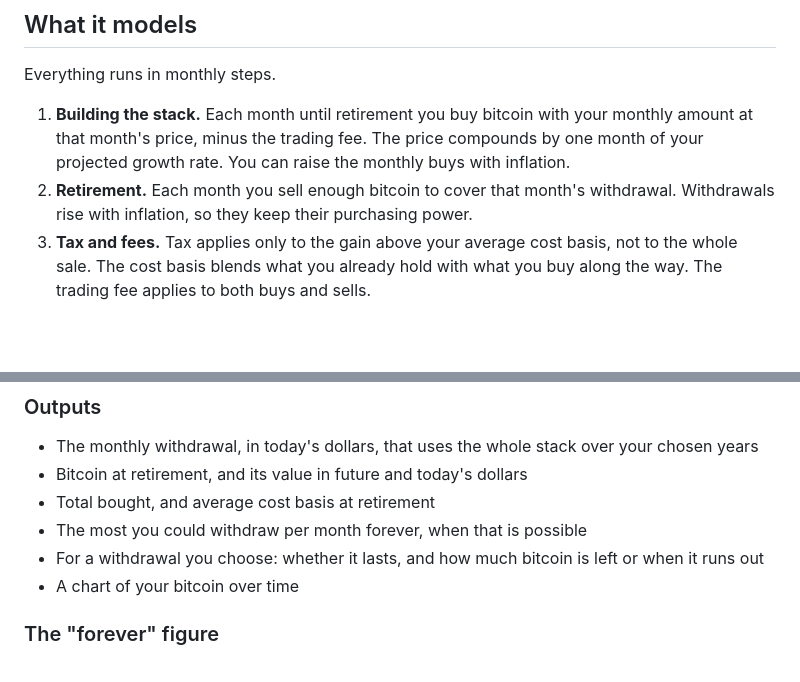
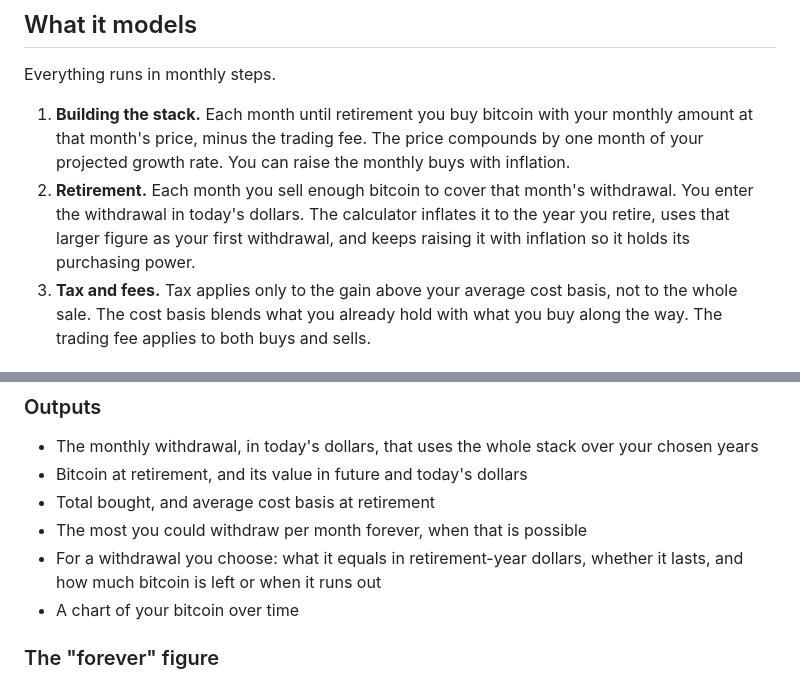
Before and after one commit to chriso22/Bitcoin-Retirement-Calculator-for-Plebs, a Markdown page: README.md, 2 parts joined by grey strips. Drawn GitHub-style; blank space fills up the shorter version.

Commit message:
Update retirement withdrawal explanation in README
Clarified the retirement withdrawal process and its inflation adjustment.

```diff
--- a/README.md
+++ b/README.md
@@ -9,7 +9,7 @@ How much bitcoin do you need to retire on, and what can you withdraw each month?
 Everything runs in monthly steps.
 
 1. **Building the stack.** Each month until retirement you buy bitcoin with your monthly amount at that month's price, minus the trading fee. The price compounds by one month of your projected growth rate. You can raise the monthly buys with inflation.
-2. **Retirement.** Each month you sell enough bitcoin to cover that month's withdrawal. Withdrawals rise with inflation, so they keep their purchasing power.
+2. **Retirement.** Each month you sell enough bitcoin to cover that month's withdrawal. You enter the withdrawal in today's dollars. The calculator inflates it to the year you retire, uses that larger figure as your first withdrawal, and keeps raising it with inflation so it holds its purchasing power.
 3. **Tax and fees.** Tax applies only to the gain above your average cost basis, not to the whole sale. The cost basis blends what you already hold with what you buy along the way. The trading fee applies to both buys and sells.
 
 ### Inputs
@@ -35,7 +35,7 @@ Everything runs in monthly steps.
 - Bitcoin at retirement, and its value in future and today's dollars
 - Total bought, and average cost basis at retirement
 - The most you could withdraw per month forever, when that is possible
-- For a withdrawal you choose: whether it lasts, and how much bitcoin is left or when it runs out
+- For a withdrawal you choose: what it equals in retirement-year dollars, whether it lasts, and how much bitcoin is left or when it runs out
 - A chart of your bitcoin over time
 
 ### The "forever" figure
```
